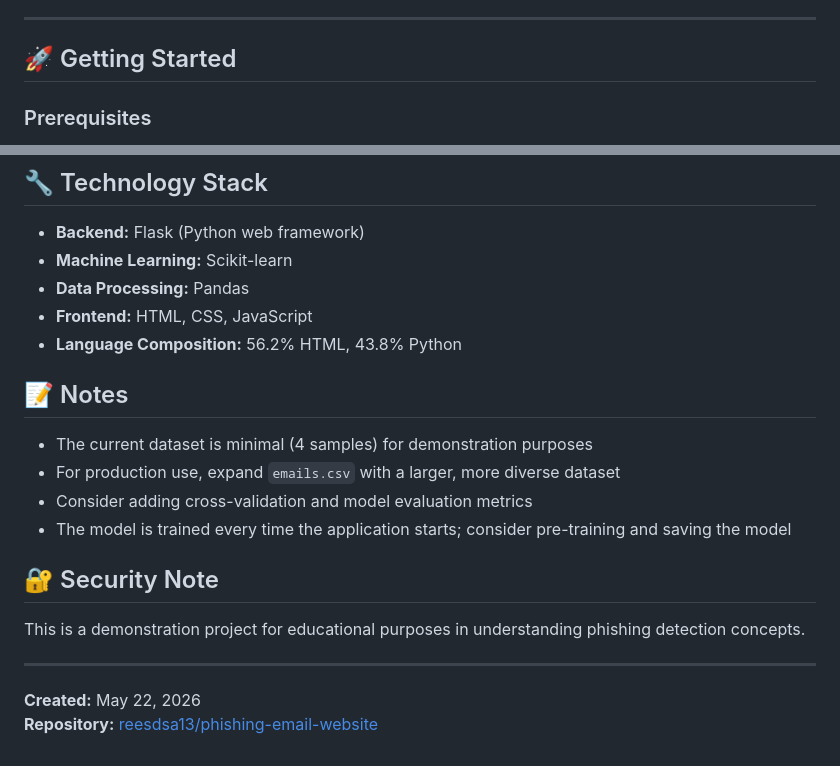
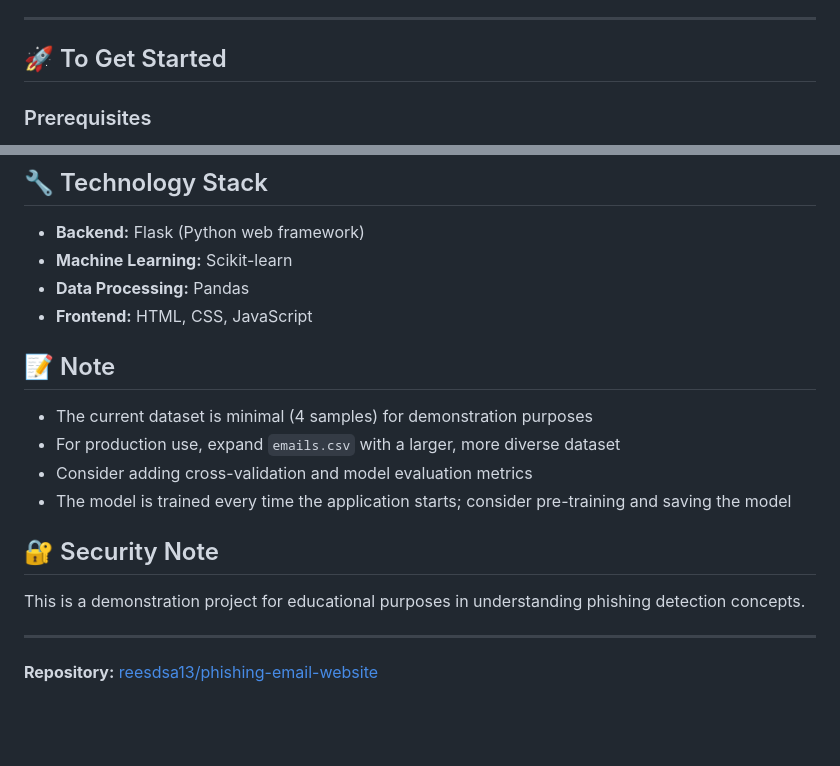
Before and after one commit to reesdsa13/phishing-email-website, a Markdown page: README.md, 2 parts joined by grey strips. GitHub-like rendering; blank space fills up the shorter version.

Commit message:
Revise Getting Started and Notes sections

```diff
--- a/README.md
+++ b/README.md
@@ -79,7 +79,7 @@ phishing-email-website/
 
 ---
 
-## 🚀 Getting Started
+## 🚀 To Get Started
 
 ### Prerequisites
 - Python 3.x
@@ -127,9 +127,8 @@ phishing-email-website/
 - **Machine Learning:** Scikit-learn
 - **Data Processing:** Pandas
 - **Frontend:** HTML, CSS, JavaScript
-- **Language Composition:** 56.2% HTML, 43.8% Python
 
-## 📝 Notes
+## 📝 Note
 
 - The current dataset is minimal (4 samples) for demonstration purposes
 - For production use, expand `emails.csv` with a larger, more diverse dataset
@@ -141,6 +140,4 @@ phishing-email-website/
 This is a demonstration project for educational purposes in understanding phishing detection concepts.
 
 ---
-
-**Created:** May 22, 2026
 **Repository:** [reesdsa13/phishing-email-website](https://github.com/reesdsa13/phishing-email-website)
```
